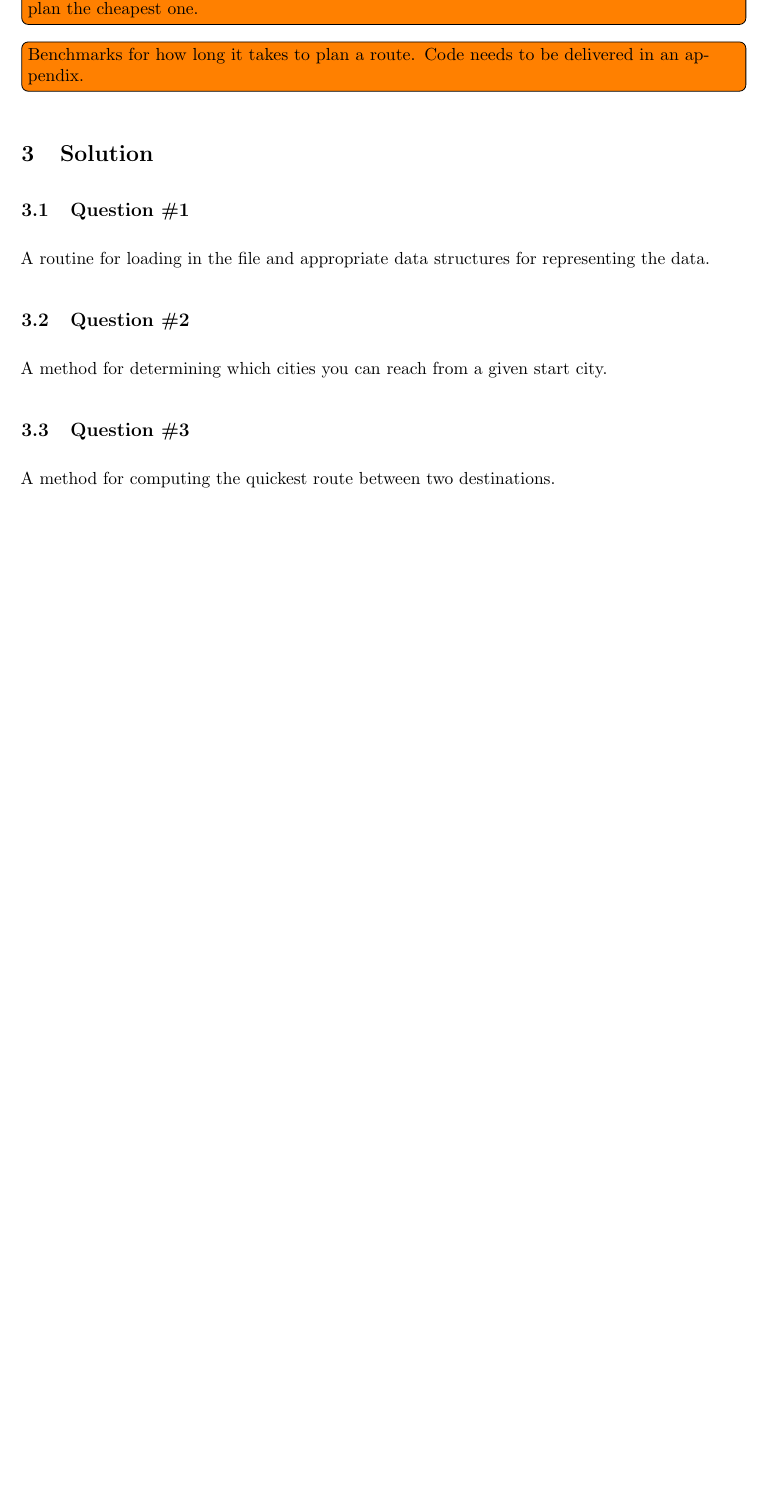
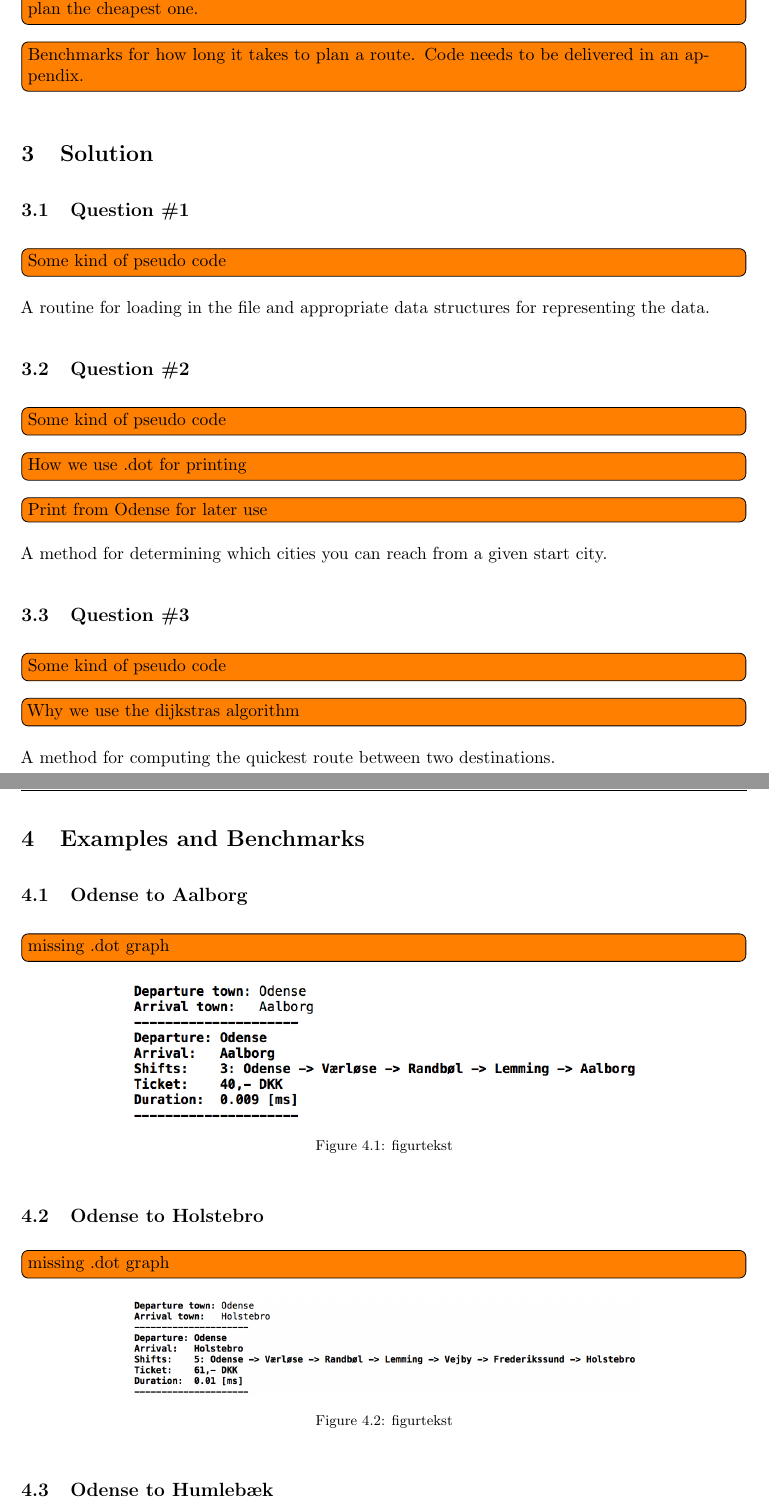
Before and after one commit to anbae12/ADA5_port3, a LaTeX document (Report/master_doc.tex, which reads Report/content/loesning.tex): part of page 2 of 10 before the commit and two parts of pages 2 and 3 of 11 after it, the two joined at a grey line, cut so that both start at the same text, the shorter picture padded with empty space. Compiled offline with pdfLaTeX.

Commit message:
Tilføjet konsol output for de tre eksempler.

```diff
--- a/Report/content/loesning.tex
+++ b/Report/content/loesning.tex
@@ -14,8 +14,40 @@
 
 \section{Solution}
 \subsection{Question \#1}
+\todo[inline]{Some kind of pseudo code}
 A routine for loading in the file and appropriate data structures for representing the data.
 \subsection{Question \#2}
+\todo[inline]{Some kind of pseudo code}
+\todo[inline]{How we use .dot for printing}
+\todo[inline]{Print from Odense for later use}
 A method for determining which cities you can reach from a given start city.
 \subsection{Question \#3}
+\todo[inline]{Some kind of pseudo code}
+\todo[inline]{Why we use the dijkstras algorithm}
 A method for computing the quickest route between two destinations.
+
+
+\section{Examples and Benchmarks}
+
+
+
+\subsection{Odense to Aalborg}
+\todo[inline]{missing .dot graph}
+\begin{figure}[th!]
+\centering
+\includegraphics[width=0.7\textwidth]{./graphics/ex1}
+\caption[tekst i indholdsfortegnelsen]{figurtekst}
+\label{fig:}
+\end{figure}
+
+
+\subsection{Odense to Holstebro}
+\todo[inline]{missing .dot graph}
+\begin{figure}[th!]
+\centering
+\includegraphics[width=0.7\textwidth]{./graphics/ex2}
+\caption[tekst i indholdsfortegnelsen]{figurtekst}
+\label{fig:}
+\end{figure}
+
+\subsection{Odense to Humlebæk}
```
Also changed, not shown: Code/Navigation/main.cpp (+1 -1 lines), Report/graphics/ex1.png (added), Report/graphics/ex2.png (added), Report/graphics/ex3.png (added), Report/content/loesning.tex (7 more changed lines).
